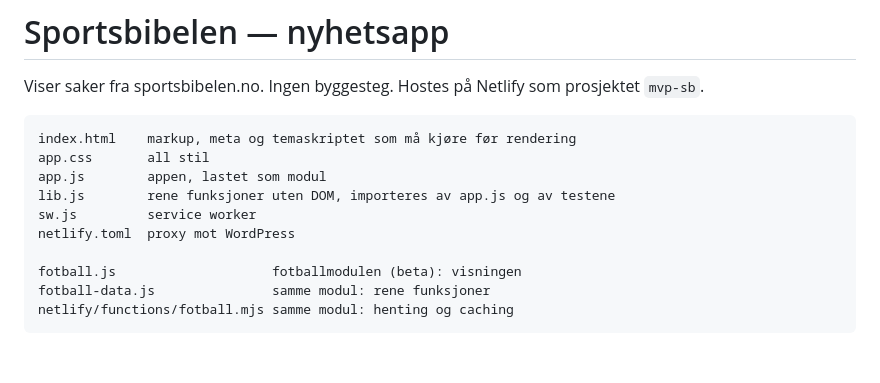
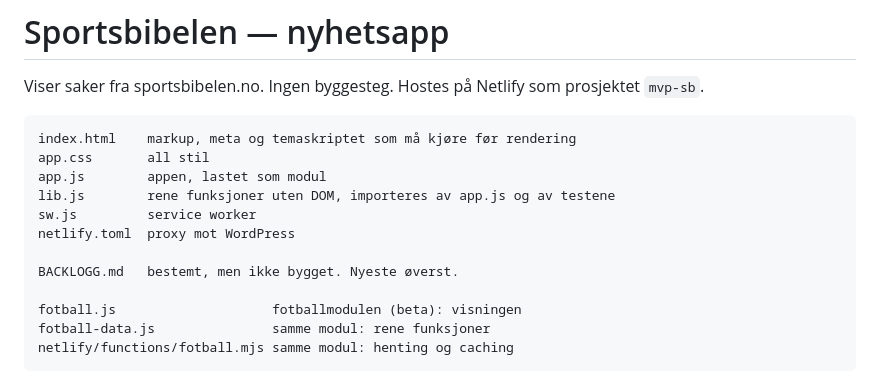
Before and after one commit to runevangen/sb, a Markdown page: CLAUDE.md, the part around the change. Drawn GitHub-style; blank space fills up the shorter version.

```diff
--- a/CLAUDE.md
+++ b/CLAUDE.md
@@ -9,6 +9,8 @@ prosjektet `mvp-sb`.
     lib.js        rene funksjoner uten DOM, importeres av app.js og av testene
     sw.js         service worker
     netlify.toml  proxy mot WordPress
+
+    BACKLOGG.md   bestemt, men ikke bygget. Nyeste øverst.
 
     fotball.js                    fotballmodulen (beta): visningen
     fotball-data.js               samme modul: rene funksjoner
```
Also changed, not shown: BACKLOGG.md (added, +134 -0 lines).
